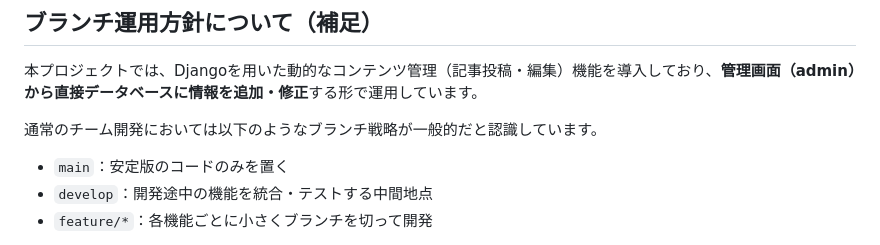
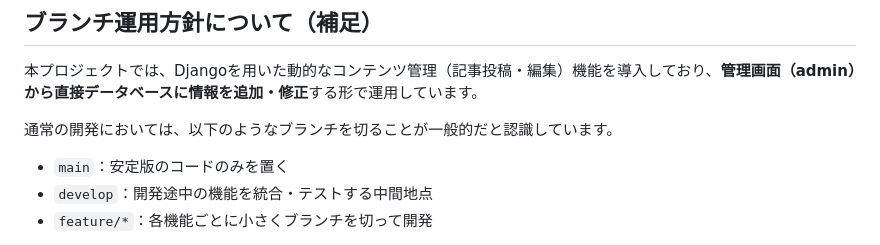
Before and after one commit to Nubatan10001/minkei, a Markdown page: README.md, the part around the change. Drawn GitHub-style.

```diff
--- a/README.md
+++ b/README.md
@@ -40,7 +40,7 @@
 
 本プロジェクトでは、Djangoを用いた動的なコンテンツ管理（記事投稿・編集）機能を導入しており、**管理画面（admin）から直接データベースに情報を追加・修正**する形で運用しています。
 
-通常のチーム開発においては以下のようなブランチ戦略が一般的だと認識しています。
+通常の開発においては、以下のようなブランチを切ることが一般的だと認識しています。
 
 - `main`：安定版のコードのみを置く
 - `develop`：開発途中の機能を統合・テストする中間地点
```
